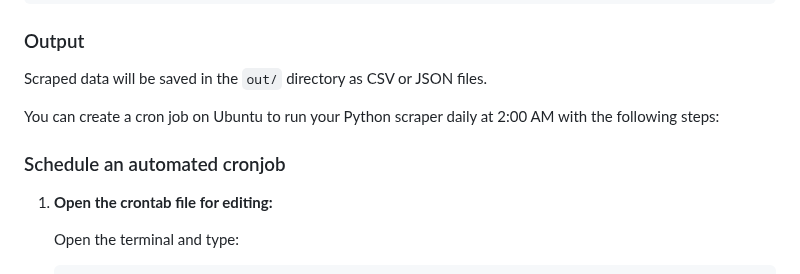
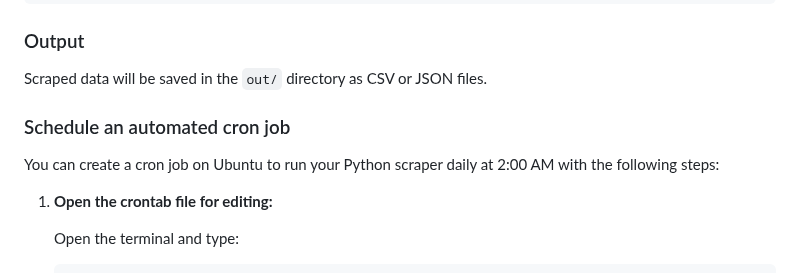
Before and after one commit to maiktreya/rental-scrapers, a Markdown page: readme.md, the part around the change. GitHub-like rendering.

```diff
--- a/readme.md
+++ b/readme.md
@@ -84,9 +84,10 @@ bash src/run_scrsper.sh both # get both file types as output files
 
 Scraped data will be saved in the `out/` directory as CSV or JSON files.
 
+
+### Schedule an automated cron job
+
 You can create a cron job on Ubuntu to run your Python scraper daily at 2:00 AM with the following steps:
-
-### Schedule an automated cronjob
 
 1. **Open the crontab file for editing:**
 
```
